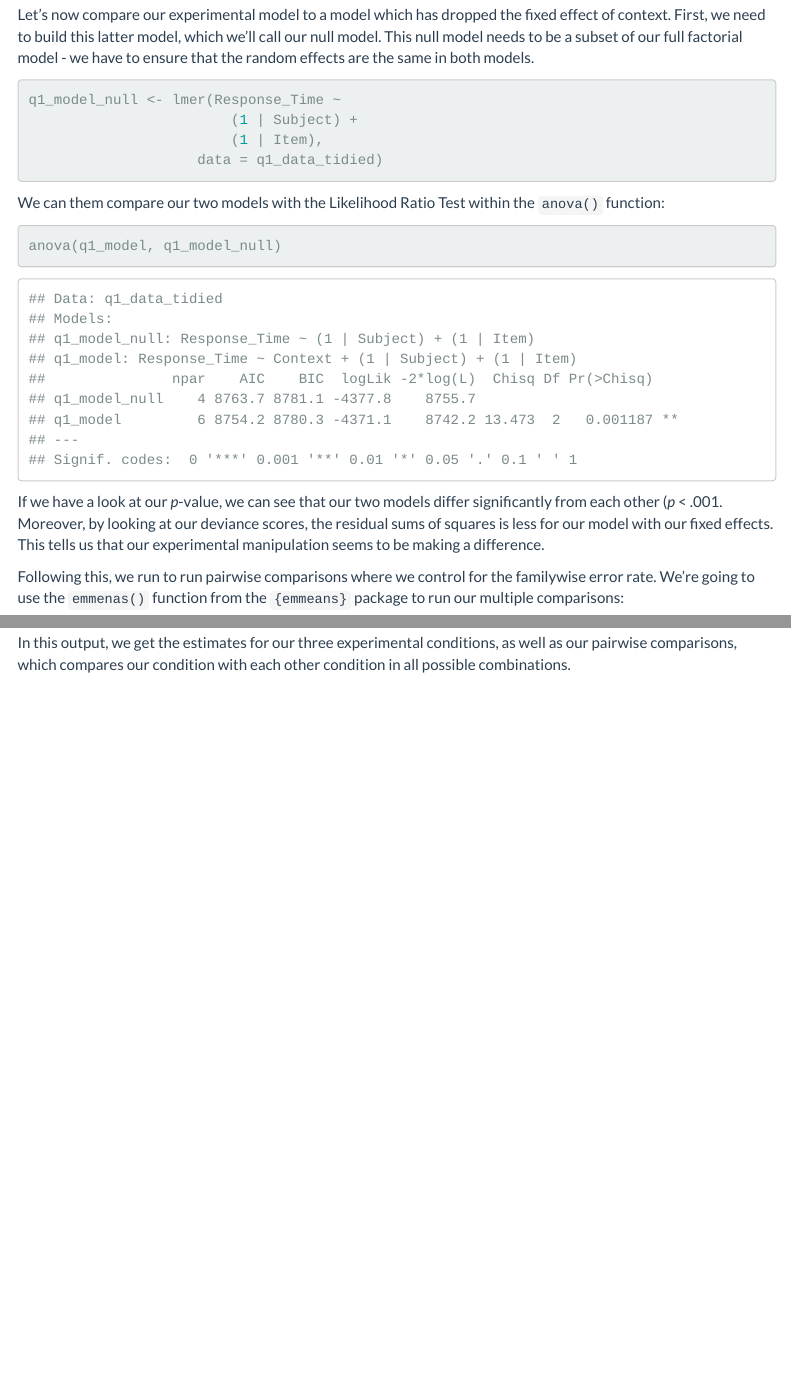
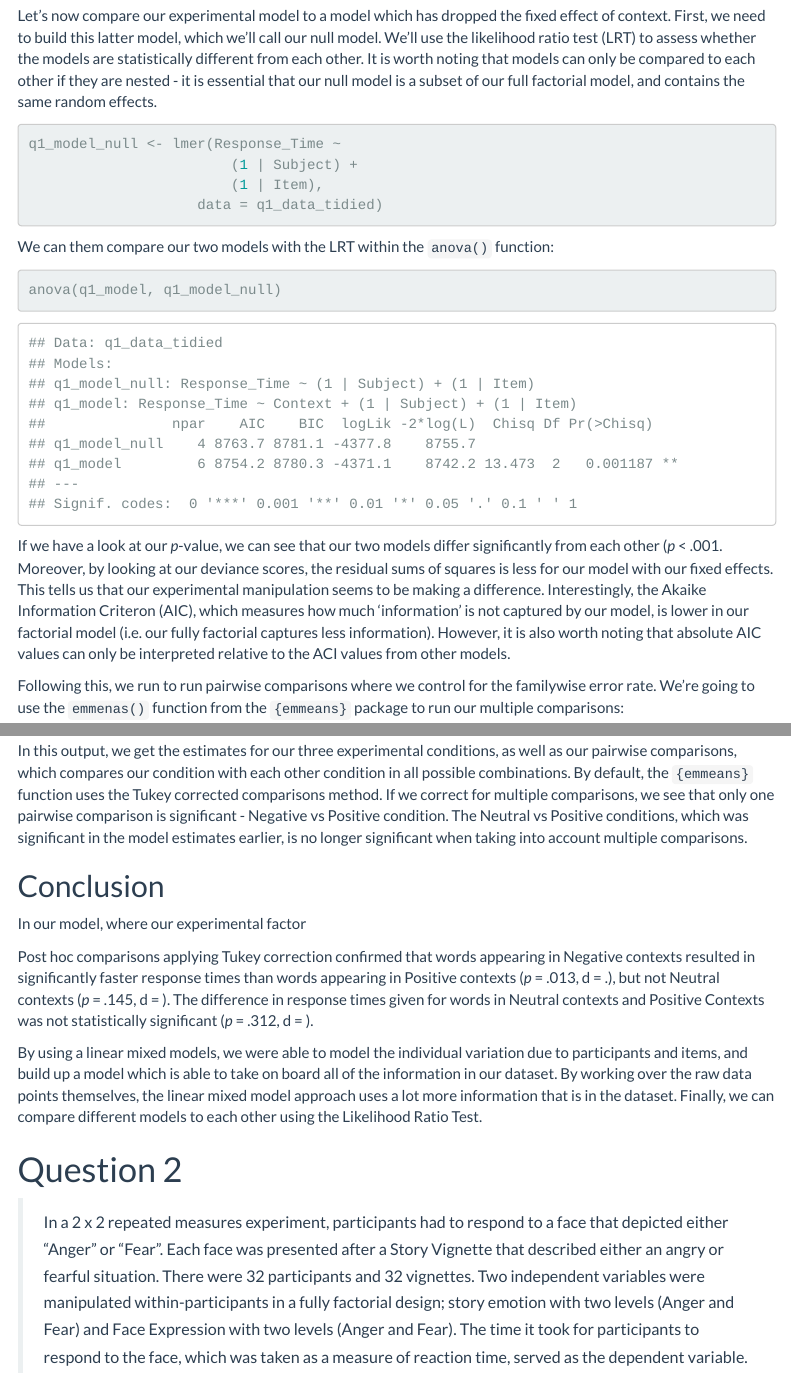
Before and after one commit to shimthal61/Mixed_Models_Assignment, an R Markdown document (assignment_1_markdown.Rmd): the page in a window 1100 px wide, from 6580 px down before the commit and from 6640 px down after it, so that both start at the same text, and a second part further down, joined at a grey line. Rendered offline with R 4.5, knitr and Pandoc, with nearby package versions; code that draws random numbers runs with fixed seeds of ours; some code elsewhere in the file could not run offline; menus at the side of the page are left out.

Commit message:
Added in our conclusion and read in q2 data. Tidied q2 data

````diff
--- a/assignment_1_markdown.Rmd
+++ b/assignment_1_markdown.Rmd
@@ -184,4 +184,3 @@ print(1086.5 + 170.8)
 
 Our model currently has two comparisons - Negative vs Neutral, and Negative vs Positive conditions. However, one of the issues with using default dummy coding is that there is one comparison that has not yet been conducted - Neutral vs Positive. As it stands, only part of the story has emerged.
 
-Let's now compare our experimental model to a model which has dropped the fixed effect of context. First, we need to build this latter model, which we'll call our null model. This null model needs to be a subset of our full factorial model - we have to ensure that the random effects are the same in both models.
@@ -188,3 +189,4 @@ Let's now compare our experimental model to a model which has dropped the fixed
+Let's now compare our experimental model to a model which has dropped the fixed effect of context. First, we need to build this latter model, which we'll call our null model. We'll use the likelihood ratio test (LRT) to assess whether the models are statistically different from each other. It is worth noting that models can only be compared to each other if they are nested - it is essential that our null model is a subset of our full factorial model, and contains the same random effects.
 
 ```{r}
 q1_model_null <- lmer(Response_Time ~
@@ -193,13 +195,13 @@ q1_model_null <- lmer(Response_Time ~
                     data = q1_data_tidied)
 ```
 
-We can them compare our two models with the Likelihood Ratio Test within the `anova()` function:
+We can them compare our two models with the LRT within the `anova()` function:
 
 ```{r, warning=FALSE, message=FALSE}
 anova(q1_model, q1_model_null)
 ```
 
-If we have a look at our *p*-value, we can see that our two models differ significantly from each other (*p* < .001. Moreover, by looking at our deviance scores, the residual sums of squares is less for our model with our fixed effects. This tells us that our experimental manipulation seems to be making a difference.
+If we have a look at our *p*-value, we can see that our two models differ significantly from each other (*p* < .001. Moreover, by looking at our deviance scores, the residual sums of squares is less for our model with our fixed effects. This tells us that our experimental manipulation seems to be making a difference. Interestingly, the Akaike Information Criteron (AIC), which measures how much 'information' is not captured by our model, is lower in our factorial model (i.e. our fully factorial captures less information). However, it is also worth noting that absolute AIC values can only be interpreted relative to the ACI values from other models.
 
 Following this, we run to run pairwise comparisons where we control for the familywise error rate. We're going to use the `emmenas()` function from the `{emmeans}` package to run our multiple comparisons:
 
@@ -207,4 +209,15 @@ Following this, we run to run pairwise comparisons where we control for the fami
 emmeans(q1_model, pairwise ~ Context)
 ```
 
-In this output, we get the estimates for our three experimental conditions, as well as our pairwise comparisons, which compares our condition with each other condition in all possible combinations.
+In this output, we get the estimates for our three experimental conditions, as well as our pairwise comparisons, which compares our condition with each other condition in all possible combinations. By default, the `{emmeans}` function uses the Tukey corrected comparisons method. If we correct for multiple comparisons, we see that only one pairwise comparison is significant - Negative vs Positive condition. The Neutral vs Positive conditions, which was significant in the model estimates earlier, is no longer significant when taking into account multiple comparisons.
+
+## Conclusion
+In our model, where our experimental factor
+
+Post hoc comparisons applying Tukey correction confirmed that words appearing in Negative contexts resulted in significantly faster response times than words appearing in Positive contexts (*p* = .013, d = .), but not Neutral contexts (*p* = .145, d = ). The difference in response times given for words in Neutral contexts and Positive Contexts was not statistically significant (*p* = .312, d = ).
+
+By using a linear mixed models, we were able to model the individual variation due to participants and items, and build up a model which is able to take on board all of the information in our dataset. By working over the raw data points themselves, the linear mixed model approach uses a lot more information that is in the dataset. Finally, we can compare different models to each other using the Likelihood Ratio Test.
+
+# Question 2
+
+> <font size = "3"> In a 2 x 2 repeated measures experiment, participants had to respond to a face that depicted either “Anger” or “Fear”. Each face was presented after a Story Vignette that described either an angry or fearful situation. There were 32 participants and 32 vignettes. Two independent variables were manipulated within-participants in a fully factorial design; story emotion with two levels (Anger and Fear) and Face Expression with two levels (Anger and Fear). The time it took for participants to respond to the face, which was taken as a measure of reaction time, served as the dependent variable. </font>
````
Also changed, not shown: question_2_script.R (added, +15 -0 lines), assignment_1_markdown.html, assignment_1_markdown.Rmd (2 more changed lines).
